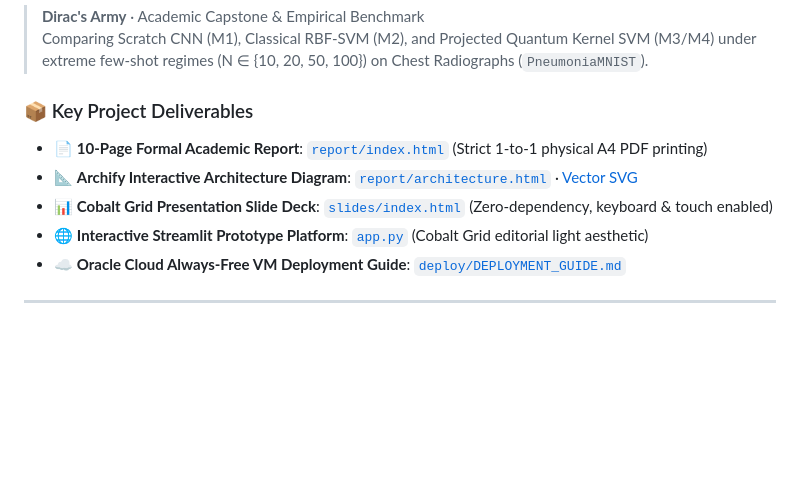
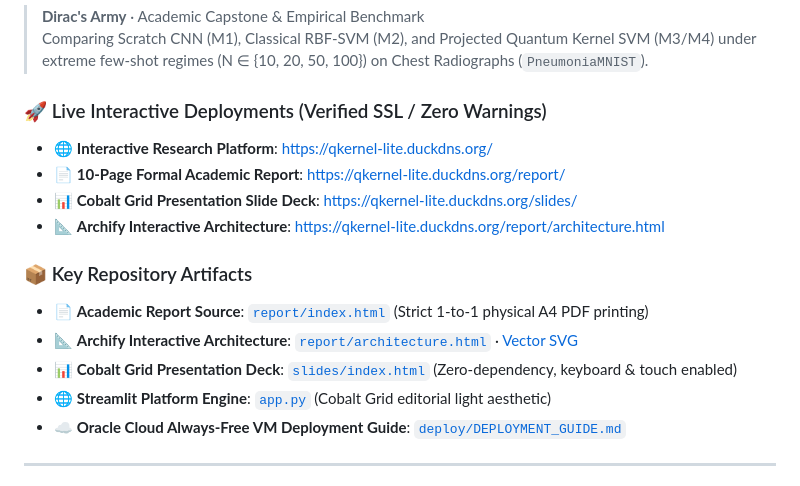
Before and after one commit to Anshu666666/qkernel-lite, a Markdown page: README.md, the part around the change. Rendered like a GitHub page; blank space fills up the shorter version.

Commit message:
docs: add live DuckDNS deployment links to README

```diff
--- a/README.md
+++ b/README.md
@@ -3,11 +3,17 @@
 > **Dirac's Army** · Academic Capstone & Empirical Benchmark
 > Comparing Scratch CNN (M1), Classical RBF-SVM (M2), and Projected Quantum Kernel SVM (M3/M4) under extreme few-shot regimes (N ∈ {10, 20, 50, 100}) on Chest Radiographs (`PneumoniaMNIST`).
 
-### 📦 Key Project Deliverables
-- 📄 **10-Page Formal Academic Report**: [`report/index.html`](report/index.html) (Strict 1-to-1 physical A4 PDF printing)
-- 📐 **Archify Interactive Architecture Diagram**: [`report/architecture.html`](report/architecture.html) · [Vector SVG](report/images/architecture.svg)
-- 📊 **Cobalt Grid Presentation Slide Deck**: [`slides/index.html`](slides/index.html) (Zero-dependency, keyboard & touch enabled)
-- 🌐 **Interactive Streamlit Prototype Platform**: [`app.py`](app.py) (Cobalt Grid editorial light aesthetic)
+### 🚀 Live Interactive Deployments (Verified SSL / Zero Warnings)
+- 🌐 **Interactive Research Platform**: [https://qkernel-lite.duckdns.org/](https://qkernel-lite.duckdns.org/)
+- 📄 **10-Page Formal Academic Report**: [https://qkernel-lite.duckdns.org/report/](https://qkernel-lite.duckdns.org/report/)
+- 📊 **Cobalt Grid Presentation Slide Deck**: [https://qkernel-lite.duckdns.org/slides/](https://qkernel-lite.duckdns.org/slides/)
+- 📐 **Archify Interactive Architecture**: [https://qkernel-lite.duckdns.org/report/architecture.html](https://qkernel-lite.duckdns.org/report/architecture.html)
+
+### 📦 Key Repository Artifacts
+- 📄 **Academic Report Source**: [`report/index.html`](report/index.html) (Strict 1-to-1 physical A4 PDF printing)
+- 📐 **Archify Interactive Architecture**: [`report/architecture.html`](report/architecture.html) · [Vector SVG](report/images/architecture.svg)
+- 📊 **Cobalt Grid Presentation Deck**: [`slides/index.html`](slides/index.html) (Zero-dependency, keyboard & touch enabled)
+- 🌐 **Streamlit Platform Engine**: [`app.py`](app.py) (Cobalt Grid editorial light aesthetic)
 - ☁️ **Oracle Cloud Always-Free VM Deployment Guide**: [`deploy/DEPLOYMENT_GUIDE.md`](deploy/DEPLOYMENT_GUIDE.md)
 
 ---
```
